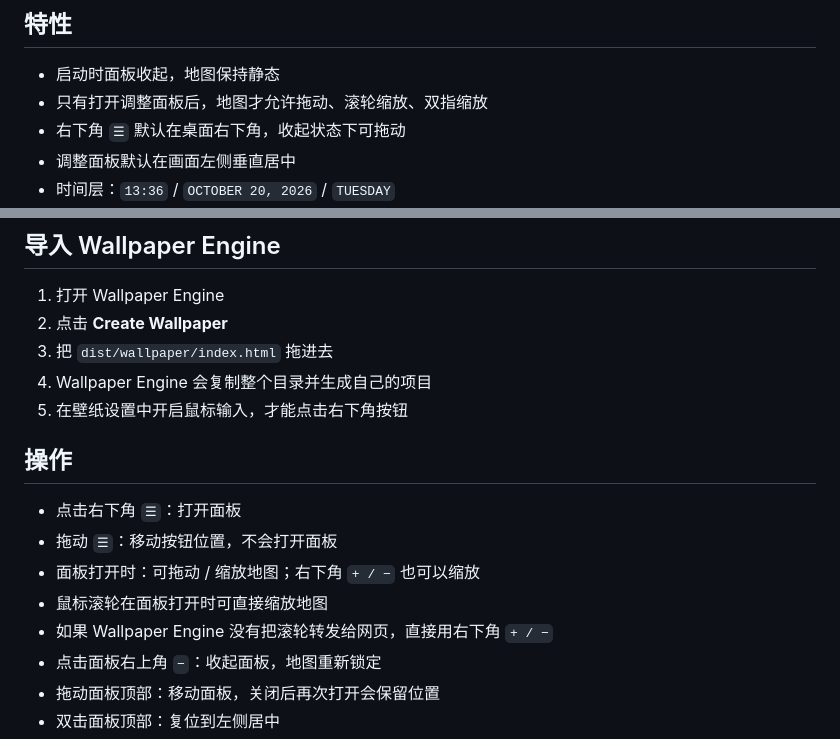
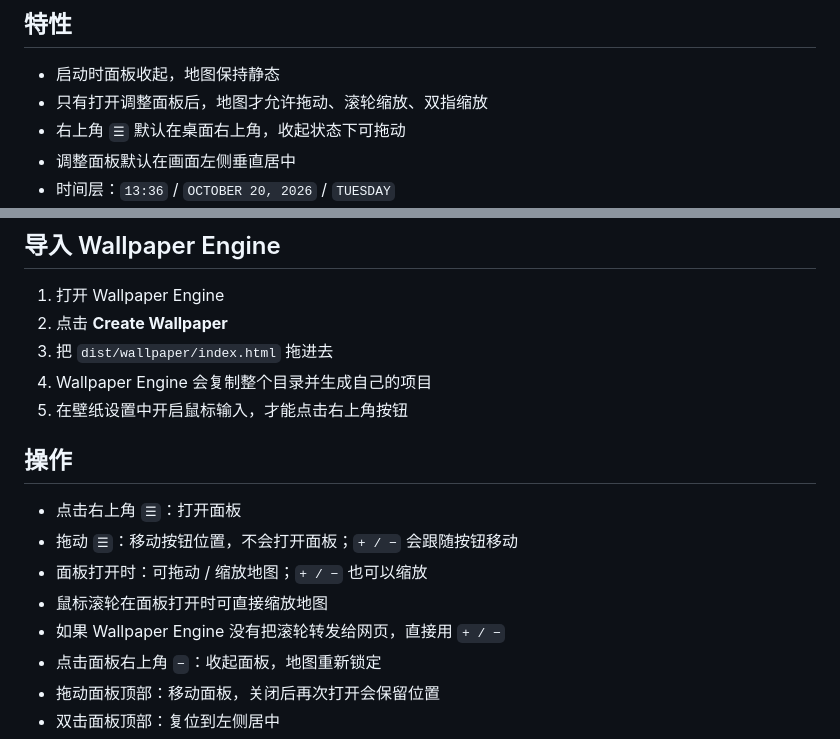
Before and after one commit to L1tton/LittonHeatmap, a Markdown page: WALLPAPER.md, 2 parts joined by grey strips. Rendered like a GitHub page.

Commit message:
Move wallpaper controls to top right and follow launcher

```diff
--- a/WALLPAPER.md
+++ b/WALLPAPER.md
@@ -6,7 +6,7 @@
 
 - 启动时面板收起，地图保持静态
 - 只有打开调整面板后，地图才允许拖动、滚轮缩放、双指缩放
-- 右下角 `☰` 默认在桌面右下角，收起状态下可拖动
+- 右上角 `☰` 默认在桌面右上角，收起状态下可拖动
 - 调整面板默认在画面左侧垂直居中
 - 时间层：`13:36` / `OCTOBER 20, 2026` / `TUESDAY`
 - 去除导入、同步、导出、onboarding 等网页版操作
@@ -44,15 +44,15 @@ dist/wallpaper/wallpaper-data.js
 2. 点击 **Create Wallpaper**
 3. 把 `dist/wallpaper/index.html` 拖进去
 4. Wallpaper Engine 会复制整个目录并生成自己的项目
-5. 在壁纸设置中开启鼠标输入，才能点击右下角按钮
+5. 在壁纸设置中开启鼠标输入，才能点击右上角按钮
 
 ## 操作
 
-- 点击右下角 `☰`：打开面板
-- 拖动 `☰`：移动按钮位置，不会打开面板
-- 面板打开时：可拖动 / 缩放地图；右下角 `+ / −` 也可以缩放
+- 点击右上角 `☰`：打开面板
+- 拖动 `☰`：移动按钮位置，不会打开面板；`+ / −` 会跟随按钮移动
+- 面板打开时：可拖动 / 缩放地图；`+ / −` 也可以缩放
 - 鼠标滚轮在面板打开时可直接缩放地图
-- 如果 Wallpaper Engine 没有把滚轮转发给网页，直接用右下角 `+ / −`
+- 如果 Wallpaper Engine 没有把滚轮转发给网页，直接用 `+ / −`
 - 点击面板右上角 `−`：收起面板，地图重新锁定
 - 拖动面板顶部：移动面板，关闭后再次打开会保留位置
 - 双击面板顶部：复位到左侧居中
```
